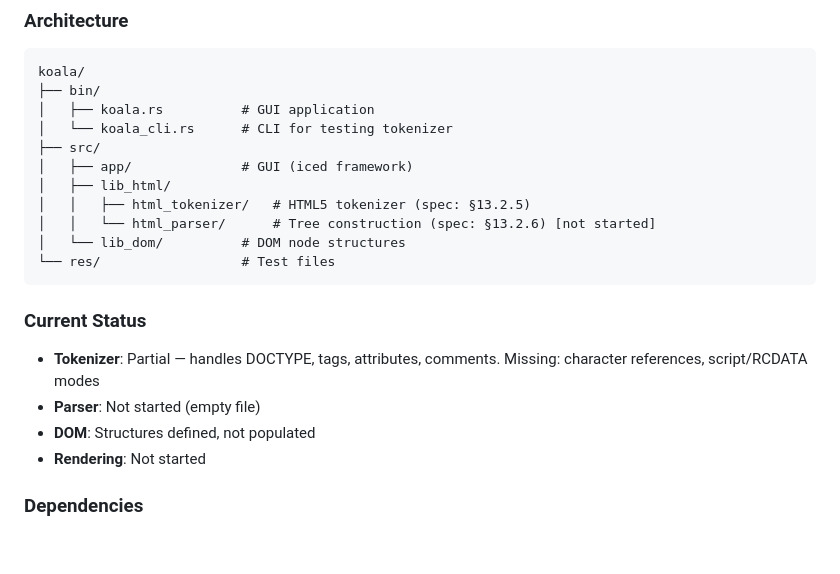
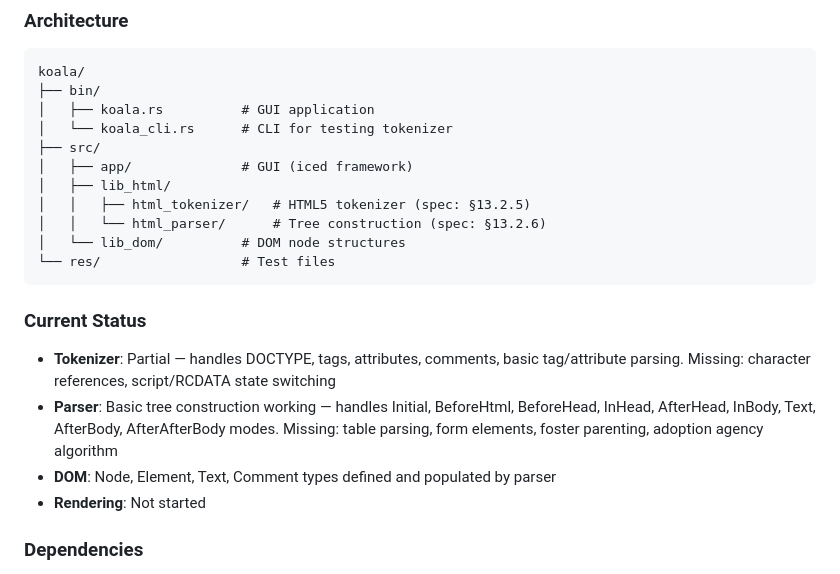
Before and after one commit to AlvinKuruvilla/koala, a Markdown page: CLAUDE.md, the part around the change. GitHub-like rendering; blank space fills up the shorter version.

Commit message:
Update CLAUDE.md with current project status
- Update parser status: now working with basic tree construction
- Update DOM status: types are now populated by parser
- Remove "[not started]" note from parser in architecture

🤖 Generated with [Claude Code](https://claude.com/claude-code)

Co-Authored-By: Claude Opus 4.5 <noreply@anthropic.com>

````diff
--- a/CLAUDE.md
+++ b/CLAUDE.md
@@ -81,16 +81,16 @@ koala/
 │   ├── app/              # GUI (iced framework)
 │   ├── lib_html/
 │   │   ├── html_tokenizer/   # HTML5 tokenizer (spec: §13.2.5)
-│   │   └── html_parser/      # Tree construction (spec: §13.2.6) [not started]
+│   │   └── html_parser/      # Tree construction (spec: §13.2.6)
 │   └── lib_dom/          # DOM node structures
 └── res/                  # Test files
 ```
 
 ### Current Status
 
-- **Tokenizer**: Partial — handles DOCTYPE, tags, attributes, comments. Missing: character references, script/RCDATA modes
-- **Parser**: Not started (empty file)
-- **DOM**: Structures defined, not populated
+- **Tokenizer**: Partial — handles DOCTYPE, tags, attributes, comments, basic tag/attribute parsing. Missing: character references, script/RCDATA state switching
+- **Parser**: Basic tree construction working — handles Initial, BeforeHtml, BeforeHead, InHead, AfterHead, InBody, Text, AfterBody, AfterAfterBody modes. Missing: table parsing, form elements, foster parenting, adoption agency algorithm
+- **DOM**: Node, Element, Text, Comment types defined and populated by parser
 - **Rendering**: Not started
 
 ### Dependencies
````
